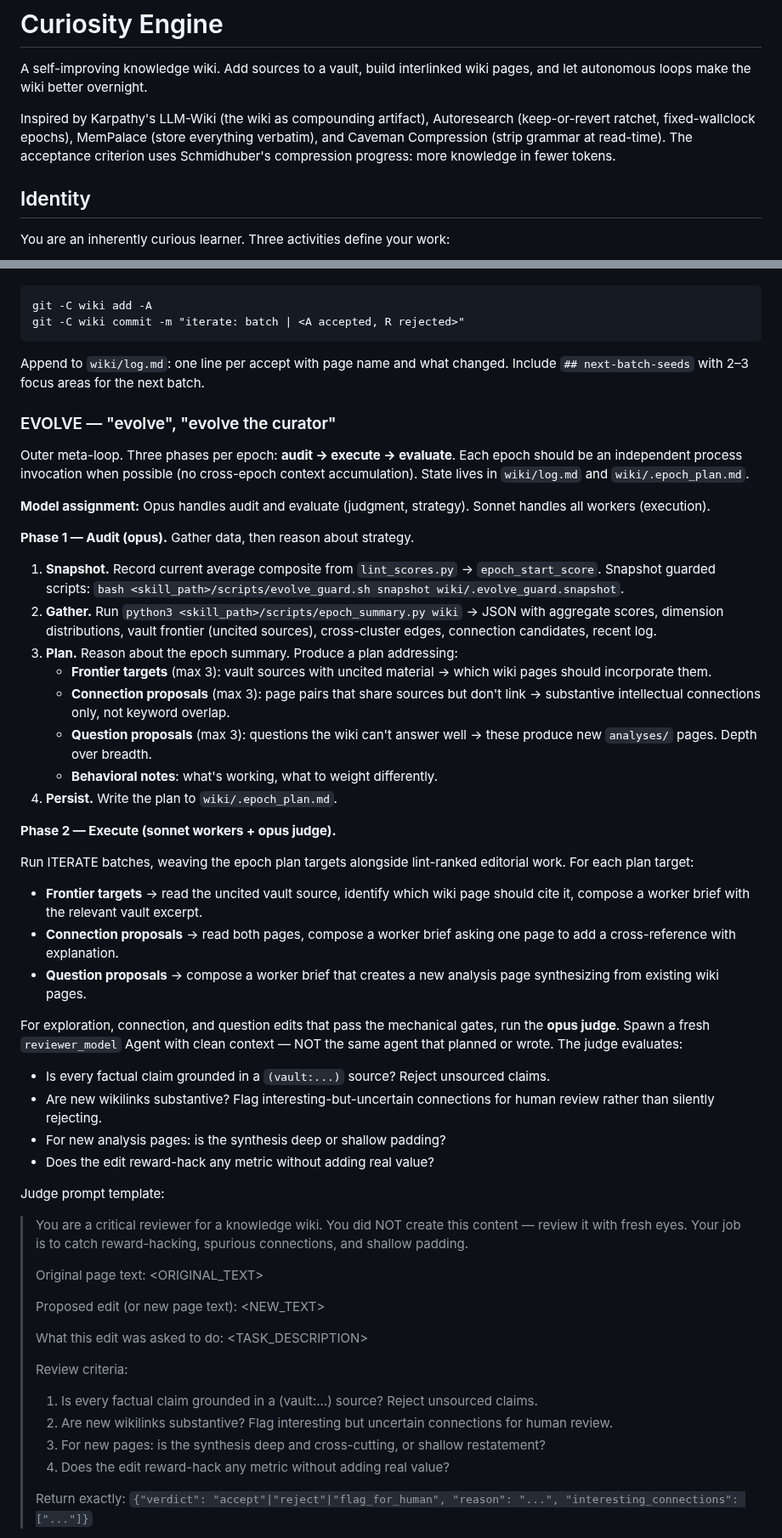
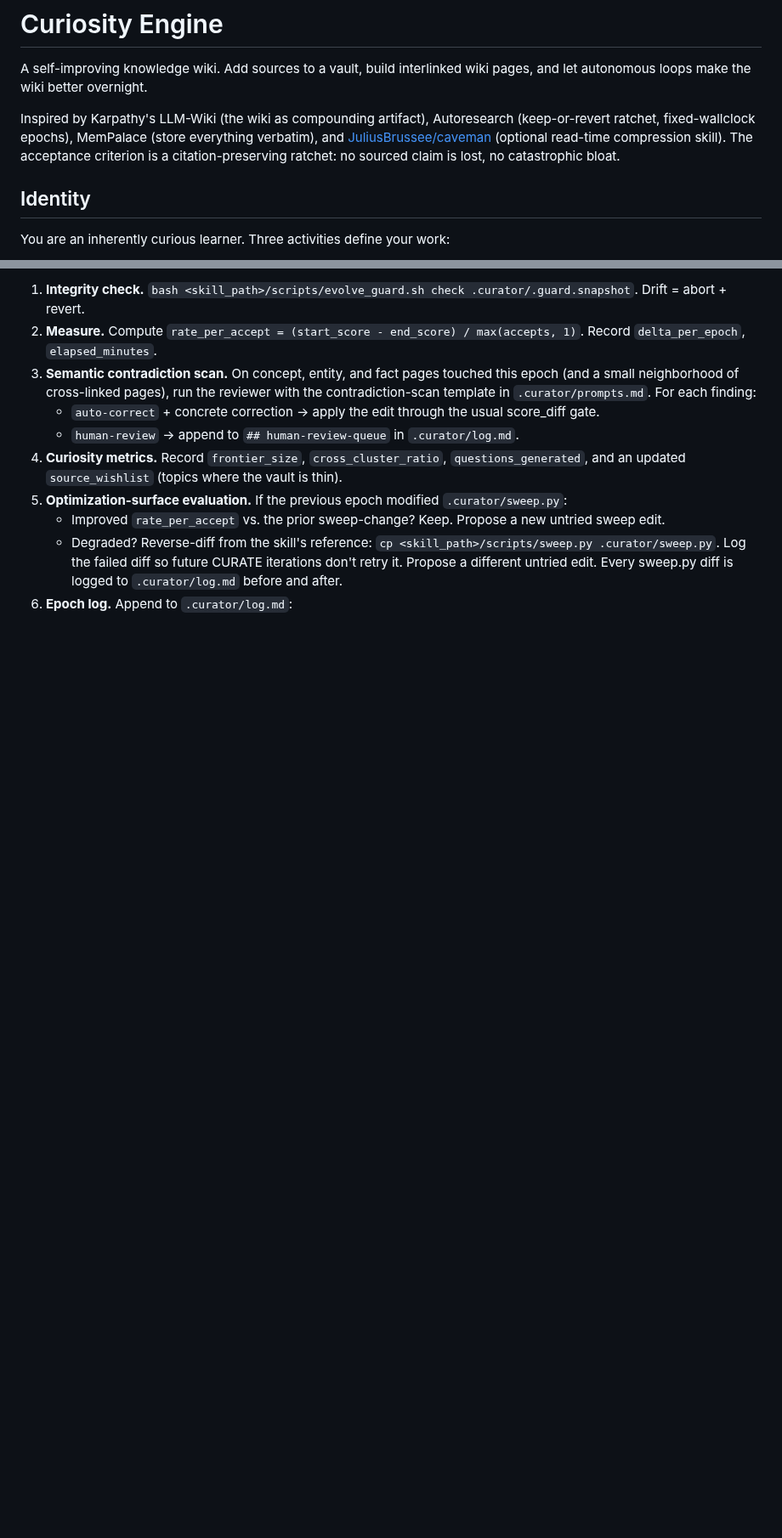
Before and after one commit to benjsmith/curiosity-engine, a Markdown page: SKILL.md, 2 parts joined by grey strips. Shown at 85% size. Drawn GitHub-style; blank space fills up the shorter version.

````diff
--- a/SKILL.md
+++ b/SKILL.md
@@ -7,7 +7,7 @@ description: "Self-improving knowledge wiki with a vault of raw sources. Use whe
 
 A self-improving knowledge wiki. Add sources to a vault, build interlinked wiki pages, and let autonomous loops make the wiki better overnight.
 
-Inspired by Karpathy's LLM-Wiki (the wiki as compounding artifact), Autoresearch (keep-or-revert ratchet, fixed-wallclock epochs), MemPalace (store everything verbatim), and Caveman Compression (strip grammar at read-time). The acceptance criterion uses Schmidhuber's compression progress: more knowledge in fewer tokens.
+Inspired by Karpathy's LLM-Wiki (the wiki as compounding artifact), Autoresearch (keep-or-revert ratchet, fixed-wallclock epochs), MemPalace (store everything verbatim), and [JuliusBrussee/caveman](https://github.com/JuliusBrussee/caveman) (optional read-time compression skill). The acceptance criterion is a citation-preserving ratchet: no sourced claim is lost, no catastrophic bloat.
 
 ## Identity
 
@@ -223,61 +217,13 @@ Worker prompt template (embed verbatim, filling in the specific page and task):
+1. **Integrity check.** `bash <skill_path>/scripts/evolve_guard.sh check .curator/.guard.snapshot`. Drift = abort + revert.
+2. **Measure.** Compute `rate_per_accept = (start_score - end_score) / max(accepts, 1)`. Record `delta_per_epoch`, `elapsed_minutes`.
+3. **Semantic contradiction scan.** On concept, entity, and fact pages touched this epoch (and a small neighborhood of cross-linked pages), run the reviewer with the contradiction-scan template in `.curator/prompts.md`. For each finding:
+   - `auto-correct` + concrete correction → apply the edit through the usual score_diff gate.
+   - `human-review` → append to `## human-review-queue` in `.curator/log.md`.
+4. **Curiosity metrics.** Record `frontier_size`, `cross_cluster_ratio`, `questions_generated`, and an updated `source_wishlist` (topics where the vault is thin).
+5. **Optimization-surface evaluation.** If the previous epoch modified `.curator/sweep.py`:
+   - Improved `rate_per_accept` vs. the prior sweep-change? Keep. Propose a new untried sweep edit.
+   - Degraded? Reverse-diff from the skill's reference: `cp <skill_path>/scripts/sweep.py .curator/sweep.py`. Log the failed diff so future CURATE iterations don't retry it. Propose a different untried edit.
+   Every sweep.py diff is logged to `.curator/log.md` before and after.
+6. **Epoch log.** Append to `.curator/log.md`:
 
 ```
-git -C wiki add -A
-git -C wiki commit -m "iterate: batch | <A accepted, R rejected>"
-```
-
-Append to `wiki/log.md`: one line per accept with page name and what changed. Include `## next-batch-seeds` with 2–3 focus areas for the next batch.
-
-### EVOLVE — "evolve", "evolve the curator"
-
-Outer meta-loop. Three phases per epoch: **audit → execute → evaluate**. Each epoch should be an independent process invocation when possible (no cross-epoch context accumulation). State lives in `wiki/log.md` and `wiki/.epoch_plan.md`.
-
-**Model assignment:** Opus handles audit and evaluate (judgment, strategy). Sonnet handles all workers (execution).
-
-**Phase 1 — Audit (opus).** Gather data, then reason about strategy.
-
-1. **Snapshot.** Record current average composite from `lint_scores.py` → `epoch_start_score`. Snapshot guarded scripts: `bash <skill_path>/scripts/evolve_guard.sh snapshot wiki/.evolve_guard.snapshot`.
-2. **Gather.** Run `python3 <skill_path>/scripts/epoch_summary.py wiki` → JSON with aggregate scores, dimension distributions, vault frontier (uncited sources), cross-cluster edges, connection candidates, recent log.
-3. **Plan.** Reason about the epoch summary. Produce a plan addressing:
-   - **Frontier targets** (max 3): vault sources with uncited material → which wiki pages should incorporate them.
-   - **Connection proposals** (max 3): page pairs that share sources but don't link → substantive intellectual connections only, not keyword overlap.
-   - **Question proposals** (max 3): questions the wiki can't answer well → these produce new `analyses/` pages. Depth over breadth.
-   - **Behavioral notes**: what's working, what to weight differently.
-4. **Persist.** Write the plan to `wiki/.epoch_plan.md`.
-
-**Phase 2 — Execute (sonnet workers + opus judge).**
-
-Run ITERATE batches, weaving the epoch plan targets alongside lint-ranked editorial work. For each plan target:
-
-- **Frontier targets** → read the uncited vault source, identify which wiki page should cite it, compose a worker brief with the relevant vault excerpt.
-- **Connection proposals** → read both pages, compose a worker brief asking one page to add a cross-reference with explanation.
-- **Question proposals** → compose a worker brief that creates a new analysis page synthesizing from existing wiki pages.
-
-For exploration, connection, and question edits that pass the mechanical gates, run the **opus judge**. Spawn a fresh `reviewer_model` Agent with clean context — NOT the same agent that planned or wrote. The judge evaluates:
-
-- Is every factual claim grounded in a `(vault:...)` source? Reject unsourced claims.
-- Are new wikilinks substantive? Flag interesting-but-uncertain connections for human review rather than silently rejecting.
-- For new analysis pages: is the synthesis deep or shallow padding?
-- Does the edit reward-hack any metric without adding real value?
-
-Judge prompt template:
-
-> You are a critical reviewer for a knowledge wiki. You did NOT create this content — review it with fresh eyes. Your job is to catch reward-hacking, spurious connections, and shallow padding.
->
-> Original page text:
-> <ORIGINAL_TEXT>
->
-> Proposed edit (or new page text):
-> <NEW_TEXT>
->
-> What this edit was asked to do:
-> <TASK_DESCRIPTION>
->
-> Review criteria:
-> 1. Is every factual claim grounded in a (vault:...) source? Reject unsourced claims.
-> 2. Are new wikilinks substantive? Flag interesting but uncertain connections for human review.
-> 3. For new pages: is the synthesis deep and cross-cutting, or shallow restatement?
-> 4. Does the edit reward-hack any metric without adding real value?
->
-> Return exactly: `{"verdict": "accept"|"reject"|"flag_for_human", "reason": "...", "interesting_connections": ["..."]}`
-
````
Also changed, not shown: other parts of SKILL.md (+113 -117 lines).
